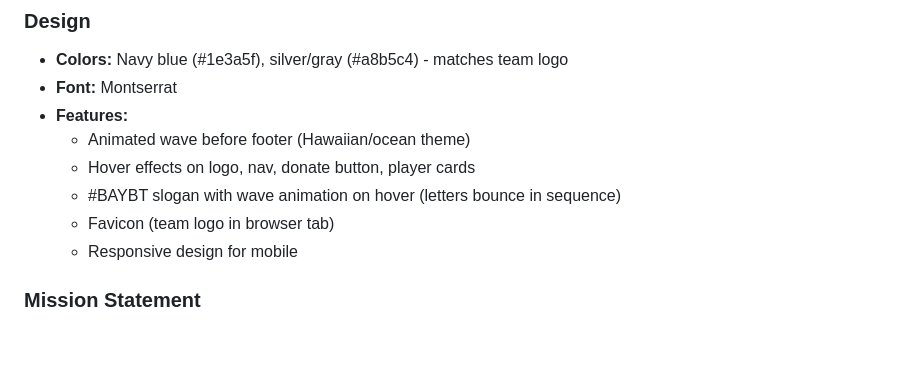
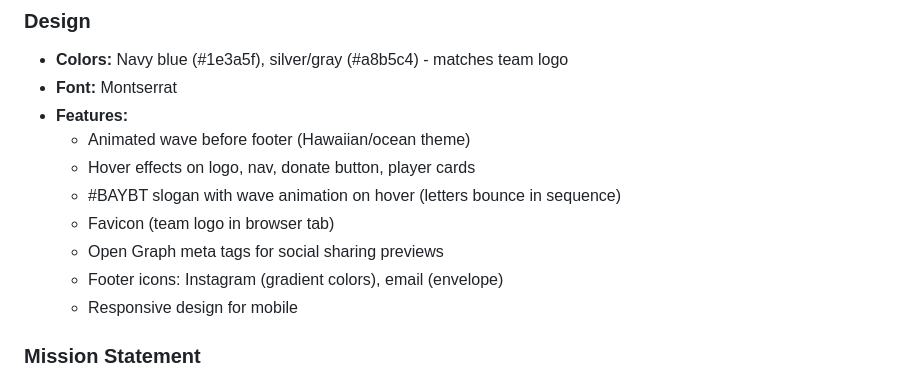
Before and after one commit to holeycoley/sluggers-website, a Markdown page: claude.md, the part around the change. Rendered like a GitHub page; blank space fills up the shorter version.

Commit message:
Update docs with social sharing and footer icons
Co-Authored-By: Claude Opus 4.5 <noreply@anthropic.com>

```diff
--- a/claude.md
+++ b/claude.md
@@ -80,6 +80,8 @@ SluggersWebsite/
   - Hover effects on logo, nav, donate button, player cards
   - #BAYBT slogan with wave animation on hover (letters bounce in sequence)
   - Favicon (team logo in browser tab)
+  - Open Graph meta tags for social sharing previews
+  - Footer icons: Instagram (gradient colors), email (envelope)
   - Responsive design for mobile
 
 ### Mission Statement
```
